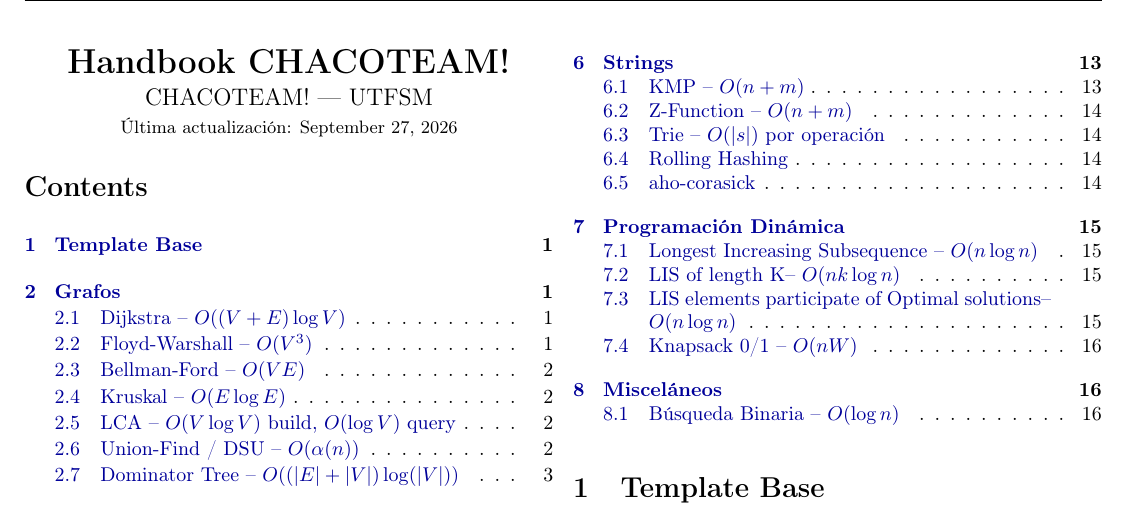
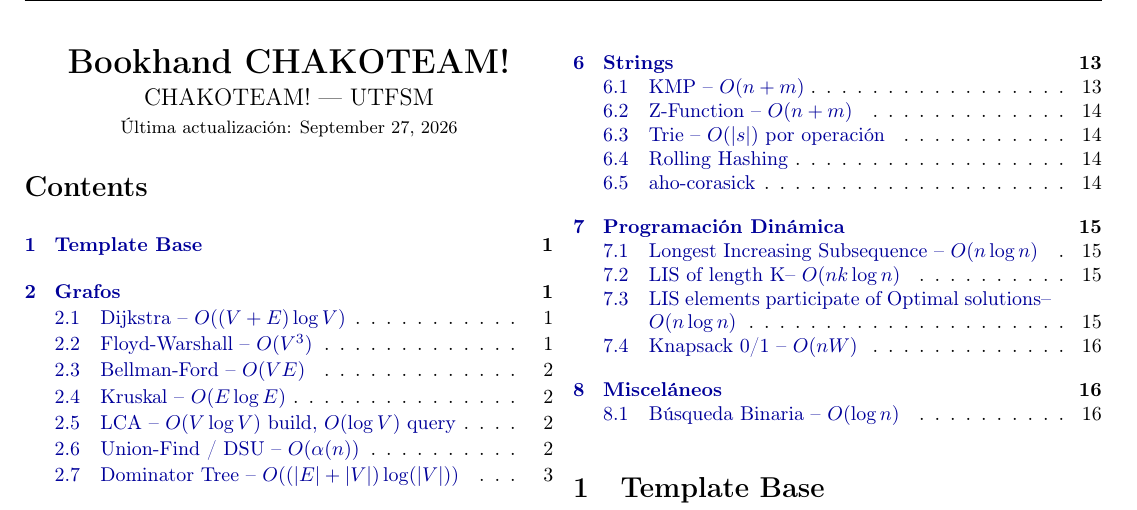
Before and after one commit to poloyuyu/BookHand, a LaTeX document (bookhand.tex): part of page 1 of 16, cut at the place of the change. Compiled offline with pdfLaTeX.

Commit message:
cambio_nombre_tex

```diff
--- a/bookhand.tex
+++ b/bookhand.tex
@@ -60,7 +60,7 @@
 \usepackage{fancyhdr}
 \pagestyle{fancy}
 \fancyhf{}
-\fancyhead[L]{\textbf{CHACOTEAM!}}
+\fancyhead[L]{\textbf{CHAKOTEAM!}}
 \fancyhead[C]{\textbf{ICPC Notebook}}
 \fancyhead[R]{P\'agina \thepage}
 \renewcommand{\headrulewidth}{0.4pt}
@@ -74,8 +74,8 @@
 \begin{document}
 
 	\begin{center}
-		{\LARGE \textbf{Handbook CHACOTEAM!}} \\[4pt]
-		{\large CHACOTEAM! --- UTFSM} \\[2pt]
+		{\LARGE \textbf{Bookhand CHAKOTEAM!}} \\[4pt]
+		{\large CHAKOTEAM! --- UTFSM} \\[2pt]
 		{\small \'Ultima actualizaci\'on: \today}
 	\end{center}
 
```
Also changed, not shown: bookhand.pdf (added), handbook.pdf (deleted).
